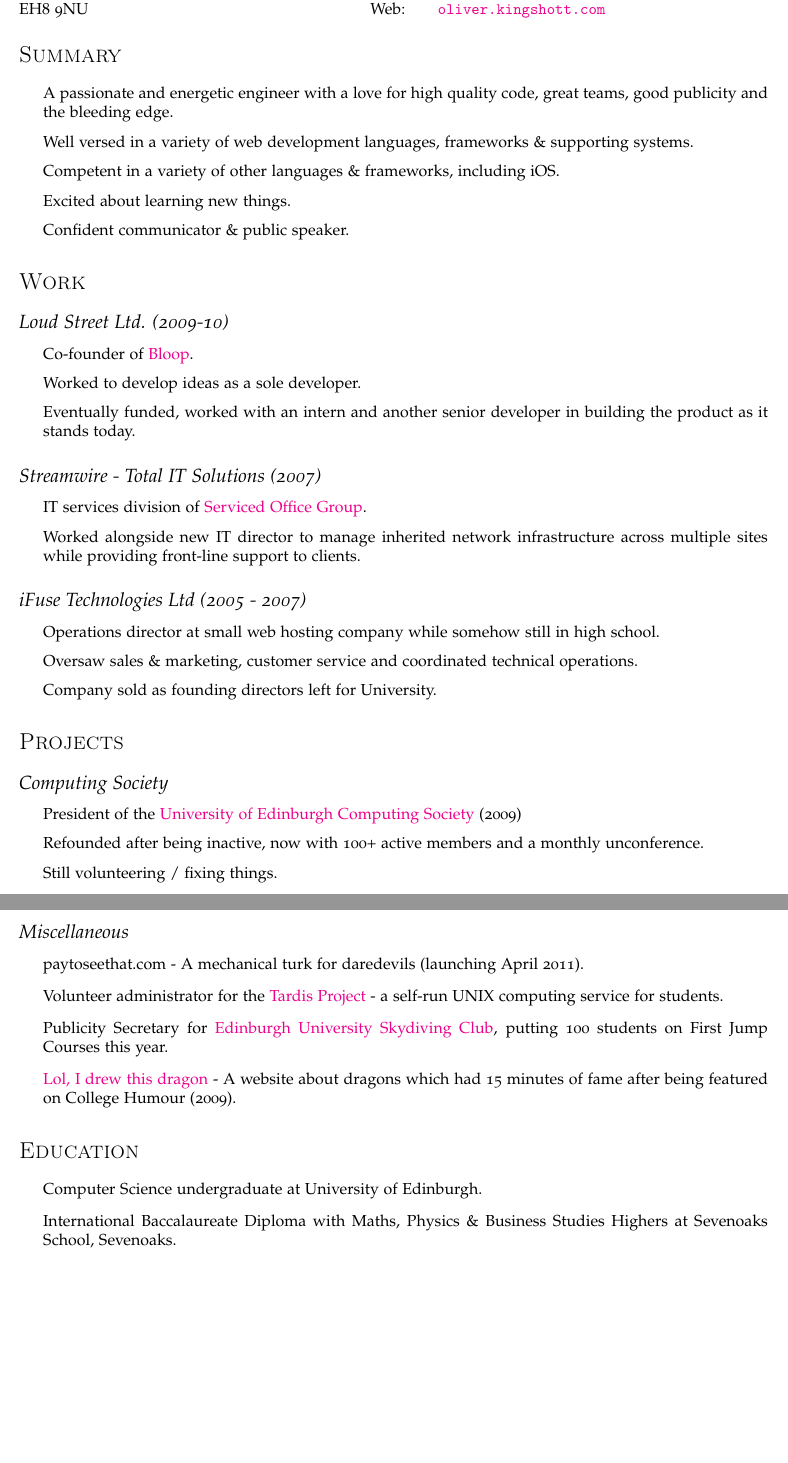
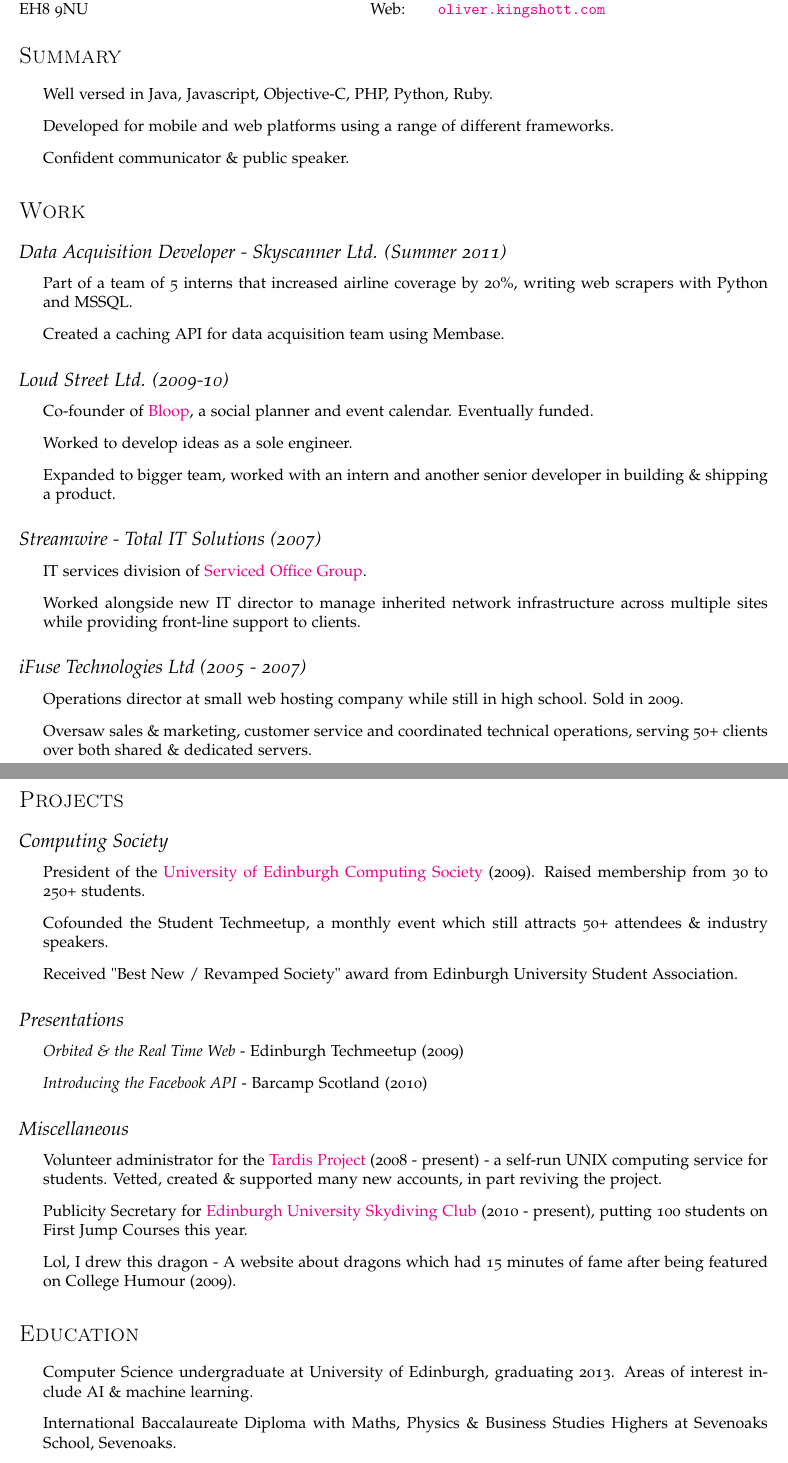
Before and after one commit to oliland/cv, a LaTeX CV (cv.tex): two parts of pages 1 and 2 of 2, joined at a grey line, cut so that both start at the same text, the shorter picture padded with empty space. Compiled offline with pdfLaTeX.

Commit message:
updated thanks to maxim :)

```diff
--- a/cv.tex
+++ b/cv.tex
@@ -74,20 +74,24 @@
 
 \section*{Summary}
 \begin{itemize}
-\item A passionate and energetic engineer with a love for high quality code, great teams, good publicity and the bleeding edge.
-\item Well versed in a variety of web development languages, frameworks \& supporting systems.
-\item Competent in a variety of other languages \& frameworks, including iOS.
-\item Excited about learning new things.
-\item Confident communicator \& public speaker.
+  \item Well versed in Java, Javascript, Objective-C, PHP, Python, Ruby.
+  \item Developed for mobile and web platforms using a range of different frameworks.
+  \item Confident communicator \& public speaker.
 \end{itemize}
 
 \section*{Work}
 
+\subsection*{Data Acquisition Developer - Skyscanner Ltd. (Summer 2011)}
+\begin{itemize}
+  \item Part of a team of 5 interns that increased airline coverage by 20\%, writing web scrapers with Python and MSSQL.
+  \item Created a caching API for data acquisition team using Membase.
+\end{itemize}
+
 \subsection*{Loud Street Ltd. (2009-10)}
 \begin{itemize}
-  \item Co-founder of \href{http://bloop.co}{Bloop}.
-  \item Worked to develop ideas as a sole developer.
-  \item Eventually funded, worked with an intern and another senior developer in building the product as it stands today.
+  \item Co-founder of \href{http://bloop.co}{Bloop}, a social planner and event calendar. Eventually funded.
+  \item Worked to develop ideas as a sole engineer.
+  \item Expanded to bigger team, worked with an intern and another senior developer in building \& shipping a product.
 \end{itemize}
 
 \subsection*{Streamwire - Total IT Solutions (2007)}
@@ -98,31 +102,35 @@
 
 \subsection*{iFuse Technologies Ltd (2005 - 2007)}
 \begin{itemize}
-  \item Operations director at small web hosting company while somehow still in high school.
-  \item Oversaw sales \& marketing, customer service and coordinated technical operations.
-  \item Company sold as founding directors left for University.
+  \item Operations director at small web hosting company while still in high school. Sold in 2009.
+  \item Oversaw sales \& marketing, customer service and coordinated technical operations, serving 50+ clients over both shared \& dedicated servers.
 \end{itemize}
 
 \section*{Projects}
 
 \subsection*{Computing Society}
 \begin{itemize}
-\item President of the \href{http://comp-soc.com}{University of Edinburgh Computing Society} (2009)
-\item Refounded after being inactive, now with 100+ active members and a monthly unconference.
-\item Still volunteering / fixing things.
+\item President of the \href{http://comp-soc.com}{University of Edinburgh Computing Society} (2009). Raised membership from 30 to 250+ students.
+\item Cofounded the Student Techmeetup, a monthly event which still attracts 50+ attendees \& industry speakers.
+\item Received "Best New / Revamped Society" award from Edinburgh University Student Association.
+\end{itemize}
+
+\subsection*{Presentations}
+\begin{itemize}
+\item \emph{Orbited \& the Real Time Web} - Edinburgh Techmeetup (2009)
+\item \emph{Introducing the Facebook API} - Barcamp Scotland (2010)
 \end{itemize}
 
 \subsection*{Miscellaneous}
 \begin{itemize}
-\item paytoseethat.com - A mechanical turk for daredevils (launching April 2011).
-\item Volunteer administrator for the \href{http://www.tardis.ed.ac.uk/}{Tardis Project} - a self-run UNIX computing service for students.
-\item Publicity Secretary for \href{http://facebook.com/getjumped/}{Edinburgh University Skydiving Club}, putting 100 students on First Jump Courses this year.
-\item \href{http://lolidrewthisdragon.com}{Lol, I drew this dragon} - A website about dragons which had 15 minutes of fame after being featured on College Humour (2009).
+\item Volunteer administrator for the \href{http://www.tardis.ed.ac.uk/}{Tardis Project} (2008 - present) - a self-run UNIX computing service for students. Vetted, created \& supported many new accounts, in part reviving the project.
+\item Publicity Secretary for \href{http://facebook.com/getjumped/}{Edinburgh University Skydiving Club} (2010 - present), putting 100 students on First Jump Courses this year.
+\item Lol, I drew this dragon - A website about dragons which had 15 minutes of fame after being featured on College Humour (2009).
 \end{itemize}
 
 \section*{Education}
 \begin{itemize}
-  \item Computer Science undergraduate at University of Edinburgh.
+  \item Computer Science undergraduate at University of Edinburgh, graduating 2013. Areas of interest include AI \& machine learning.
   \item International Baccalaureate Diploma with Maths, Physics \& Business Studies Highers at Sevenoaks School, Sevenoaks.
 \end{itemize}
 
```
Also changed, not shown: cv.pdf, cv.tex (2 more changed lines).
